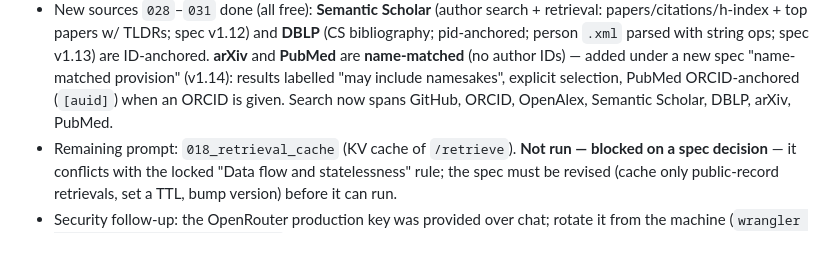
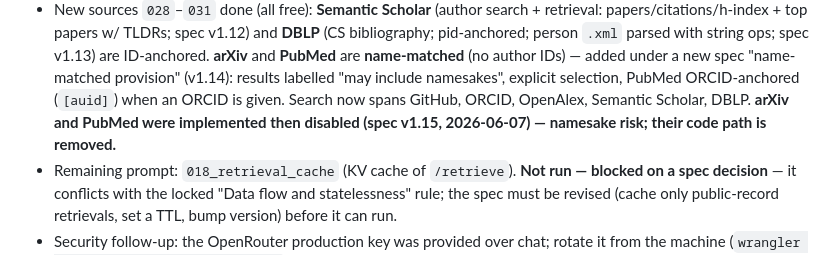
Before and after one commit to eelkedevries/roast-a-researcher, a Markdown page: docs-dev/planning/current_state.md, the part around the change. Drawn GitHub-style.

Commit message:
docs: note arXiv/PubMed disabled in current_state

```diff
--- a/docs-dev/planning/current_state.md
+++ b/docs-dev/planning/current_state.md
@@ -83,7 +83,8 @@ This file records what *is* (current reality). The binding design canon is `docs
   author IDs) — added under a new spec "name-matched provision" (v1.14): results
   labelled "may include namesakes", explicit selection, PubMed ORCID-anchored
   (`[auid]`) when an ORCID is given. Search now spans GitHub, ORCID, OpenAlex,
-  Semantic Scholar, DBLP, arXiv, PubMed.
+  Semantic Scholar, DBLP. **arXiv and PubMed were implemented then disabled
+  (spec v1.15, 2026-06-07) — namesake risk; their code path is removed.**
 - Remaining prompt: `018_retrieval_cache` (KV cache of `/retrieve`). **Not run —
   blocked on a spec decision** — it conflicts with the locked "Data flow and
   statelessness" rule; the spec must be revised (cache only public-record
```
